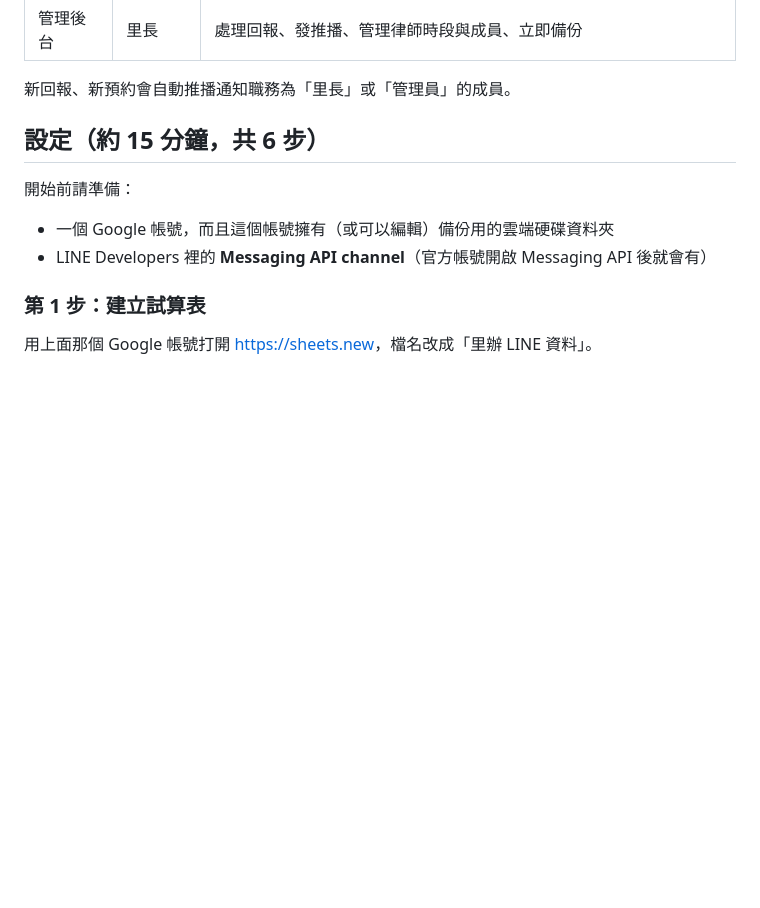
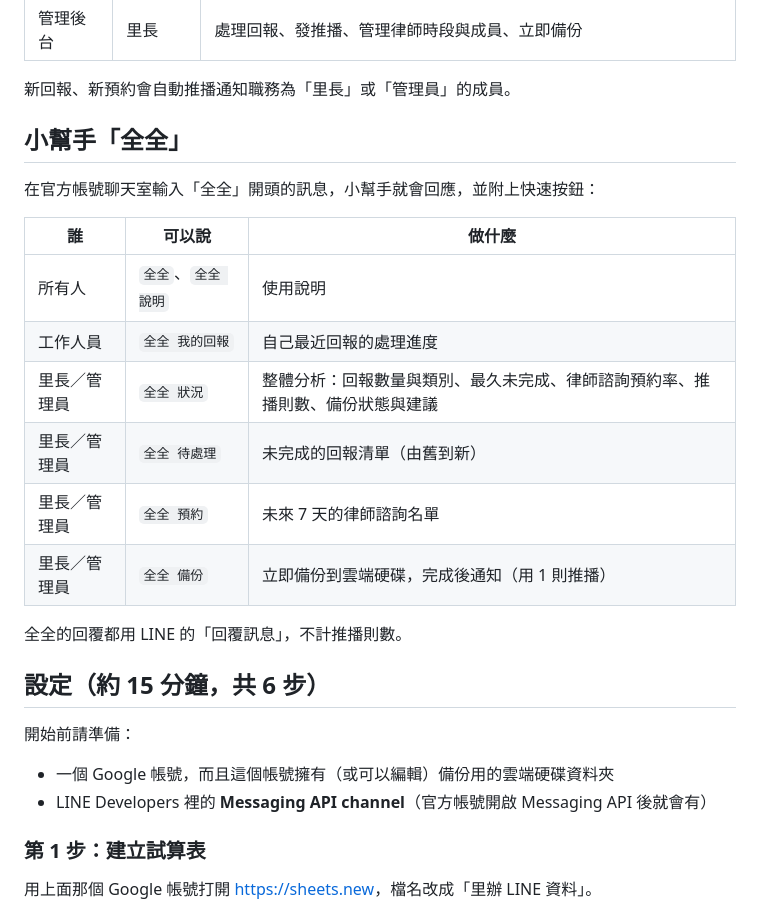
Before and after one commit to d75405-stack/financial-report-system, a Markdown page: line-bot/README.md, the part around the change. Rendered like a GitHub page; blank space fills up the shorter version.

Commit message:
docs: README 加上小幫手「全全」說明
Co-Authored-By: Claude Opus 5.5 <noreply@anthropic.com>
Claude-Session: https://claude.ai/code/session_014ZGKy4QFz8UikMybXUxVd3

```diff
--- a/line-bot/README.md
+++ b/line-bot/README.md
@@ -13,6 +13,21 @@
 | 管理後台 | 里長 | 處理回報、發推播、管理律師時段與成員、立即備份 |
 
 新回報、新預約會自動推播通知職務為「里長」或「管理員」的成員。
+
+## 小幫手「全全」
+
+在官方帳號聊天室輸入「全全」開頭的訊息，小幫手就會回應，並附上快速按鈕：
+
+| 誰 | 可以說 | 做什麼 |
+|---|---|---|
+| 所有人 | `全全`、`全全 說明` | 使用說明 |
+| 工作人員 | `全全 我的回報` | 自己最近回報的處理進度 |
+| 里長／管理員 | `全全 狀況` | 整體分析：回報數量與類別、最久未完成、律師諮詢預約率、推播則數、備份狀態與建議 |
+| 里長／管理員 | `全全 待處理` | 未完成的回報清單（由舊到新） |
+| 里長／管理員 | `全全 預約` | 未來 7 天的律師諮詢名單 |
+| 里長／管理員 | `全全 備份` | 立即備份到雲端硬碟，完成後通知（用 1 則推播） |
+
+全全的回覆都用 LINE 的「回覆訊息」，不計推播則數。
 
 ## 設定（約 15 分鐘，共 6 步）
 
```
